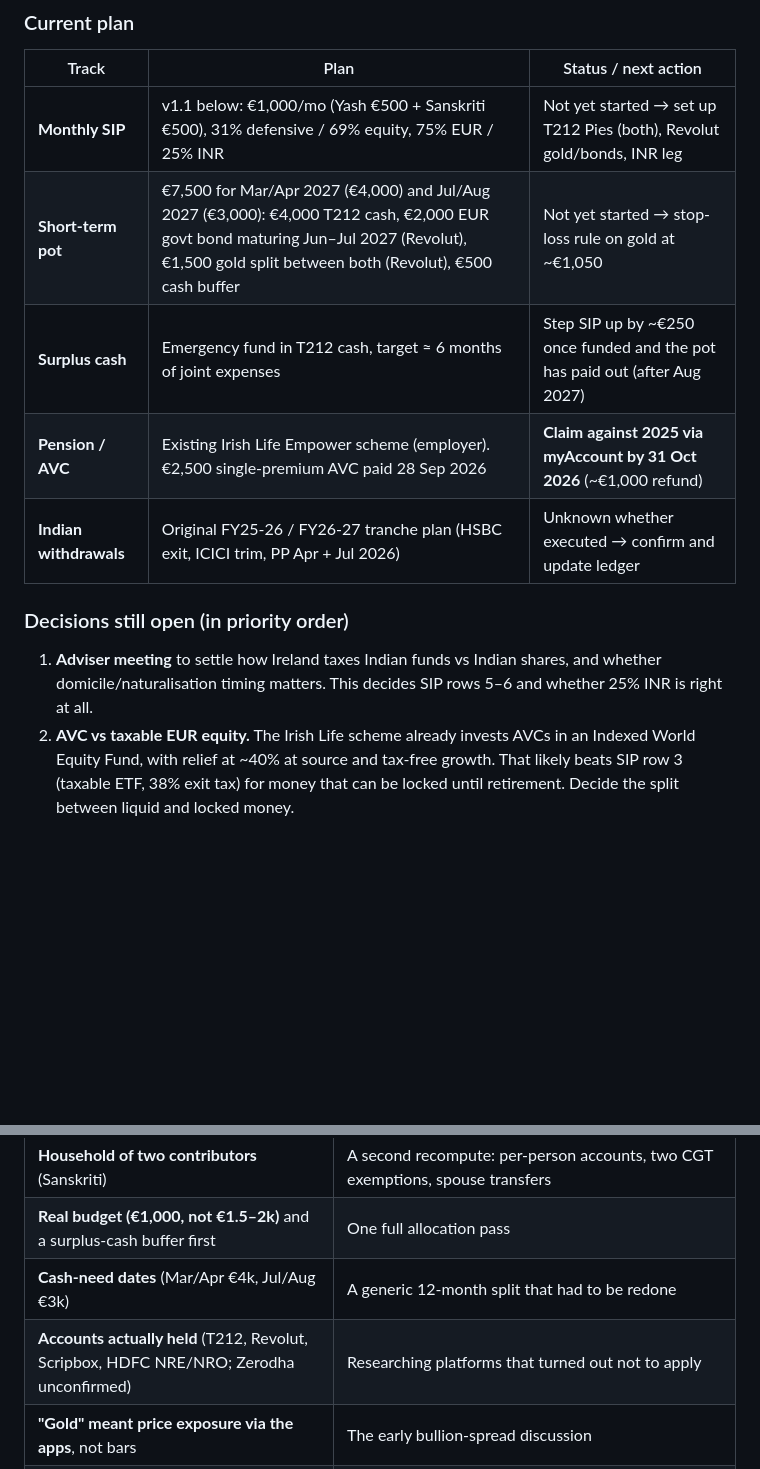
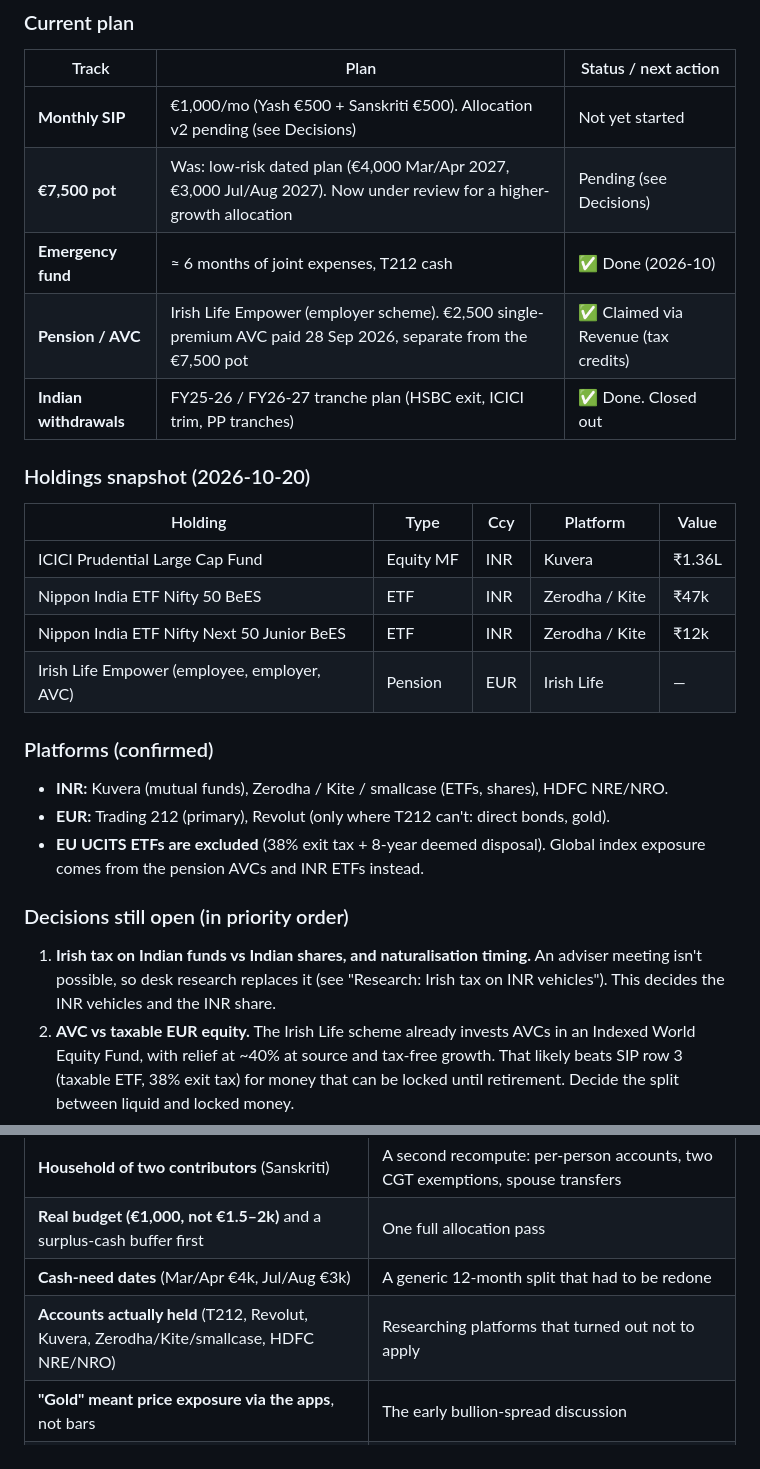
Before and after one commit to yashkarle/claude-code-experiments, a Markdown page: portfolio_app/docs/ROADMAP_sip_assistant.md, 2 parts joined by grey strips. GitHub-like rendering; blank space fills up the shorter version.

Commit message:
docs(roadmap): close out withdrawals, emergency fund and AVC tracks
Record the current INR holdings snapshot, confirmed platforms (Kuvera,
Zerodha/Kite/smallcase for INR; T212 primary, Revolut fallback for EUR),
and the decision to exclude EU UCITS ETFs because of the 38% exit tax.

Co-Authored-By: Claude Opus 5.5 <noreply@anthropic.com>

```diff
--- a/portfolio_app/docs/ROADMAP_sip_assistant.md
+++ b/portfolio_app/docs/ROADMAP_sip_assistant.md
@@ -16,17 +16,33 @@ job is to tell us each month what to do, and why.
 
 | Track | Plan | Status / next action |
 |---|---|---|
-| **Monthly SIP** | v1.1 below: €1,000/mo (Yash €500 + Sanskriti €500), 31% defensive / 69% equity, 75% EUR / 25% INR | Not yet started → set up T212 Pies (both), Revolut gold/bonds, INR leg |
-| **Short-term pot** | €7,500 for Mar/Apr 2027 (€4,000) and Jul/Aug 2027 (€3,000): €4,000 T212 cash, €2,000 EUR govt bond maturing Jun–Jul 2027 (Revolut), €1,500 gold split between both (Revolut), €500 cash buffer | Not yet started → stop-loss rule on gold at ~€1,050 |
-| **Surplus cash** | Emergency fund in T212 cash, target ≈ 6 months of joint expenses | Step SIP up by ~€250 once funded and the pot has paid out (after Aug 2027) |
-| **Pension / AVC** | Existing Irish Life Empower scheme (employer). €2,500 single-premium AVC paid 28 Sep 2026 | **Claim against 2025 via myAccount by 31 Oct 2026** (~€1,000 refund) |
-| **Indian withdrawals** | Original FY25-26 / FY26-27 tranche plan (HSBC exit, ICICI trim, PP Apr + Jul 2026) | Unknown whether executed → confirm and update ledger |
+| **Monthly SIP** | €1,000/mo (Yash €500 + Sanskriti €500). Allocation v2 pending (see Decisions) | Not yet started |
+| **€7,500 pot** | Was: low-risk dated plan (€4,000 Mar/Apr 2027, €3,000 Jul/Aug 2027). Now under review for a higher-growth allocation | Pending (see Decisions) |
+| **Emergency fund** | ≈ 6 months of joint expenses, T212 cash | ✅ Done (2026-10) |
+| **Pension / AVC** | Irish Life Empower (employer scheme). €2,500 single-premium AVC paid 28 Sep 2026, separate from the €7,500 pot | ✅ Claimed via Revenue (tax credits) |
+| **Indian withdrawals** | FY25-26 / FY26-27 tranche plan (HSBC exit, ICICI trim, PP tranches) | ✅ Done. Closed out |
+
+### Holdings snapshot (2026-10-20)
+
+| Holding | Type | Ccy | Platform | Value |
+|---|---|---|---|---|
+| ICICI Prudential Large Cap Fund | Equity MF | INR | Kuvera | ₹1.36L |
+| Nippon India ETF Nifty 50 BeES | ETF | INR | Zerodha / Kite | ₹47k |
+| Nippon India ETF Nifty Next 50 Junior BeES | ETF | INR | Zerodha / Kite | ₹12k |
+| Irish Life Empower (employee, employer, AVC) | Pension | EUR | Irish Life | — |
+
+### Platforms (confirmed)
+
+- **INR:** Kuvera (mutual funds), Zerodha / Kite / smallcase (ETFs, shares), HDFC NRE/NRO.
+- **EUR:** Trading 212 (primary), Revolut (only where T212 can't: direct bonds, gold).
+- **EU UCITS ETFs are excluded** (38% exit tax + 8-year deemed disposal). Global index
+  exposure comes from the pension AVCs and INR ETFs instead.
 
 ### Decisions still open (in priority order)
 
-1. **Adviser meeting** to settle how Ireland taxes Indian funds vs Indian shares, and
-   whether domicile/naturalisation timing matters. This decides SIP rows 5–6 and
-   whether 25% INR is right at all.
+1. **Irish tax on Indian funds vs Indian shares, and naturalisation timing.** An adviser
+   meeting isn't possible, so desk research replaces it (see "Research: Irish tax on
+   INR vehicles"). This decides the INR vehicles and the INR share.
 2. **AVC vs taxable EUR equity.** The Irish Life scheme already invests AVCs in an
    Indexed World Equity Fund, with relief at ~40% at source and tax-free growth. That
    likely beats SIP row 3 (taxable ETF, 38% exit tax) for money that can be locked
@@ -43,7 +59,7 @@ Each of these, learned late, sent us back to redo earlier work:
 | **Household of two contributors** (Sanskriti) | A second recompute: per-person accounts, two CGT exemptions, spouse transfers |
 | **Real budget (€1,000, not €1.5–2k)** and a surplus-cash buffer first | One full allocation pass |
 | **Cash-need dates** (Mar/Apr €4k, Jul/Aug €3k) | A generic 12-month split that had to be redone |
-| **Accounts actually held** (T212, Revolut, Scripbox, HDFC NRE/NRO; Zerodha unconfirmed) | Researching platforms that turned out not to apply |
+| **Accounts actually held** (T212, Revolut, Kuvera, Zerodha/Kite/smallcase, HDFC NRE/NRO) | Researching platforms that turned out not to apply |
 | **"Gold" meant price exposure via the apps**, not bars | The early bullion-spread discussion |
 | **Goal hierarchy**: accumulate in EUR (main), withdraw from India (secondary), short-term liquidity (constraint) | The app was built withdrawal-first, then extended. Building in this order would have shaped the data model (household ledger, both tax years) from the start |
 
```
Also changed, not shown: other parts of portfolio_app/docs/ROADMAP_sip_assistant.md (+1 -1 lines).
